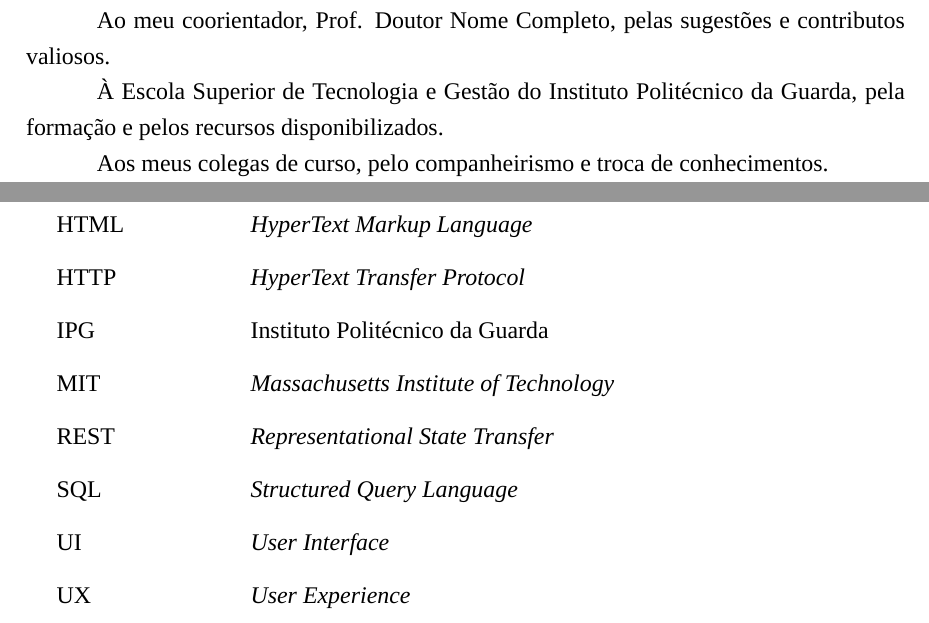
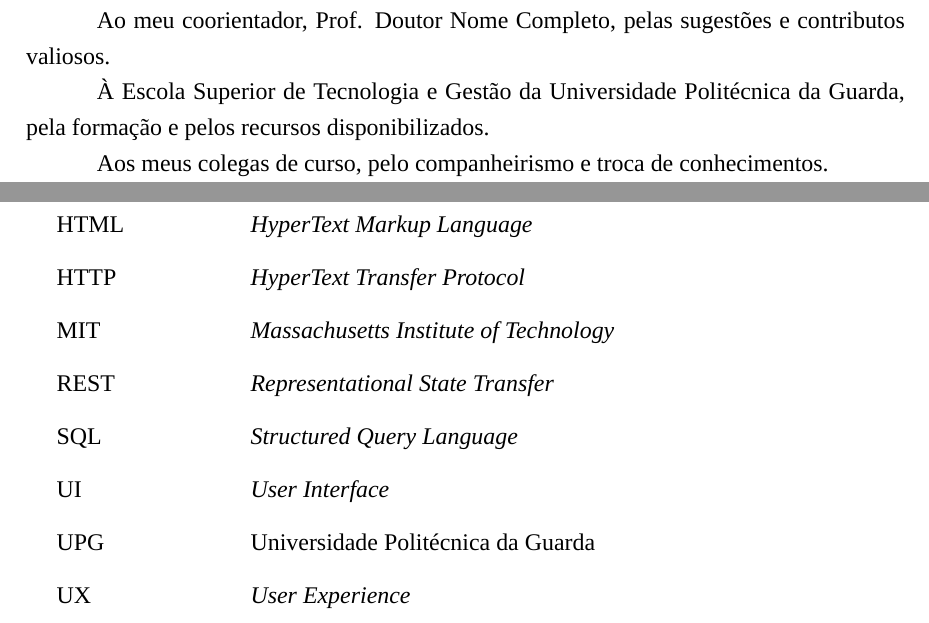
Before and after one commit to VagnerBomJesus/TEMPLATE-IPG-LATEX, a LaTeX book (main.tex, which reads frontmatter/agradecimentos.tex, frontmatter/simbolos_acronimos.tex): two parts of pages 7 and 19 of 33, joined at a grey line, cut so that both start at the same text. Compiled offline with XeLaTeX; a missing font is replaced by an installed copy or a similar font.

Commit message:
Capa e paginas iniciais: IPG passa a Universidade Politecnica da Guarda (UPG)
Atualiza o nome da instituicao na capa e nos agradecimentos e a sigla
na lista de acronimos.

```diff
--- a/frontmatter/agradecimentos.tex
+++ b/frontmatter/agradecimentos.tex
@@ -27,7 +27,7 @@ Ao meu orientador, \nomeOrientador, pela orientação, disponibilidade e apoio a
 % Remover o parágrafo seguinte se não houver coorientador
 Ao meu coorientador, \nomeCoorientador, pelas sugestões e contributos valiosos.
 
-À Escola Superior de Tecnologia e Gestão do Instituto Politécnico da Guarda, pela formação e pelos recursos disponibilizados.
+À Escola Superior de Tecnologia e Gestão da Universidade Politécnica da Guarda, pela formação e pelos recursos disponibilizados.
 
 Aos meus colegas de curso, pelo companheirismo e troca de conhecimentos.
 
--- a/frontmatter/simbolos_acronimos.tex
+++ b/frontmatter/simbolos_acronimos.tex
@@ -43,11 +43,11 @@
     FCTUC & Faculdade de Ciências e Tecnologia da Universidade de Coimbra \\[0.3cm]
     HTML  & \textit{HyperText Markup Language} \\[0.3cm]
     HTTP  & \textit{HyperText Transfer Protocol} \\[0.3cm]
-    IPG   & Instituto Politécnico da Guarda \\[0.3cm]
     MIT   & \textit{Massachusetts Institute of Technology} \\[0.3cm]
     REST  & \textit{Representational State Transfer} \\[0.3cm]
     SQL   & \textit{Structured Query Language} \\[0.3cm]
     UI    & \textit{User Interface} \\[0.3cm]
+    UPG   & Universidade Politécnica da Guarda \\[0.3cm]
     UX    & \textit{User Experience} \\
 \end{longtable}
 
```
Also changed, not shown: frontmatter/abstract.tex (+1 -1 lines), frontmatter/capa.tex (+4 -4 lines), frontmatter/citacao.tex (+1 -1 lines), frontmatter/dedicatoria.tex (+1 -1 lines), frontmatter/resumo.tex (+1 -1 lines), main.tex (+2 -2 lines), frontmatter/agradecimentos.tex (2 more changed lines), frontmatter/simbolos_acronimos.tex (2 more changed lines).
